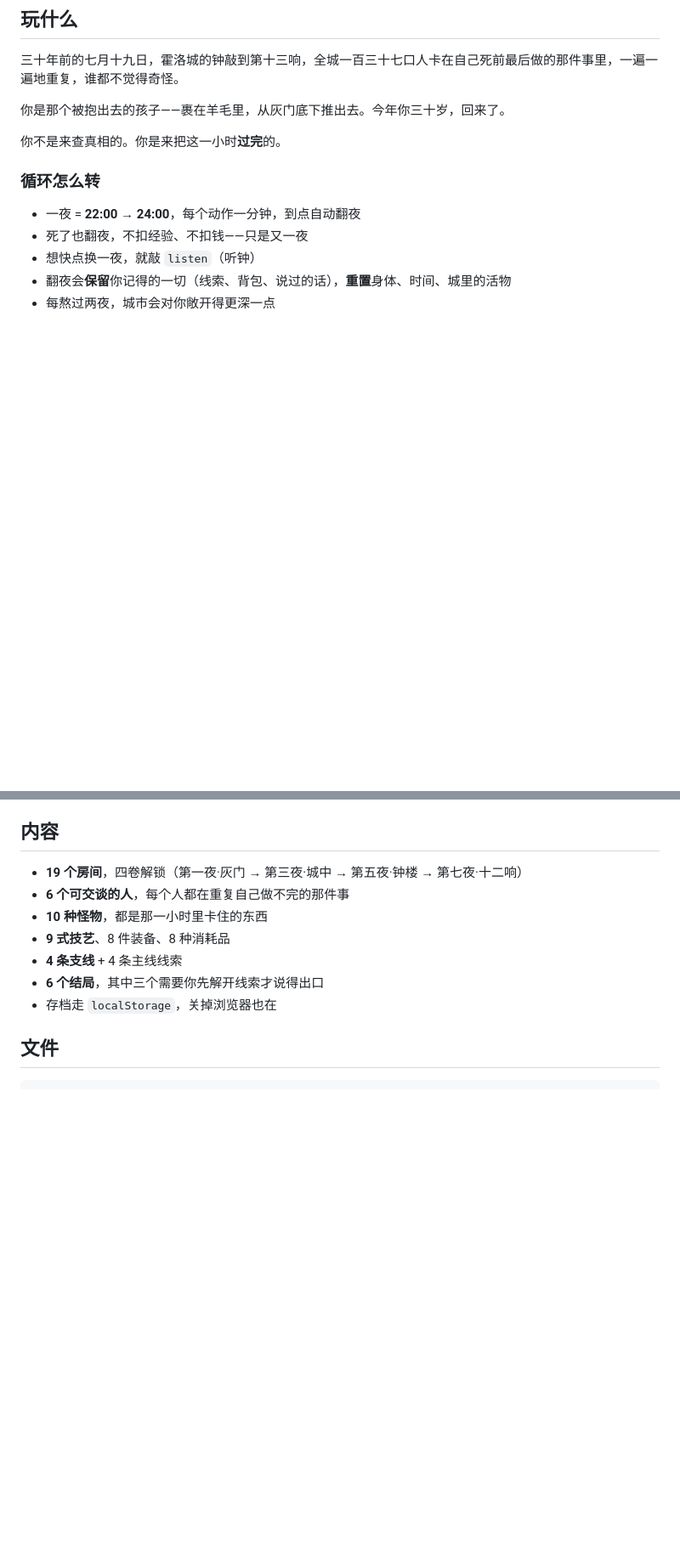
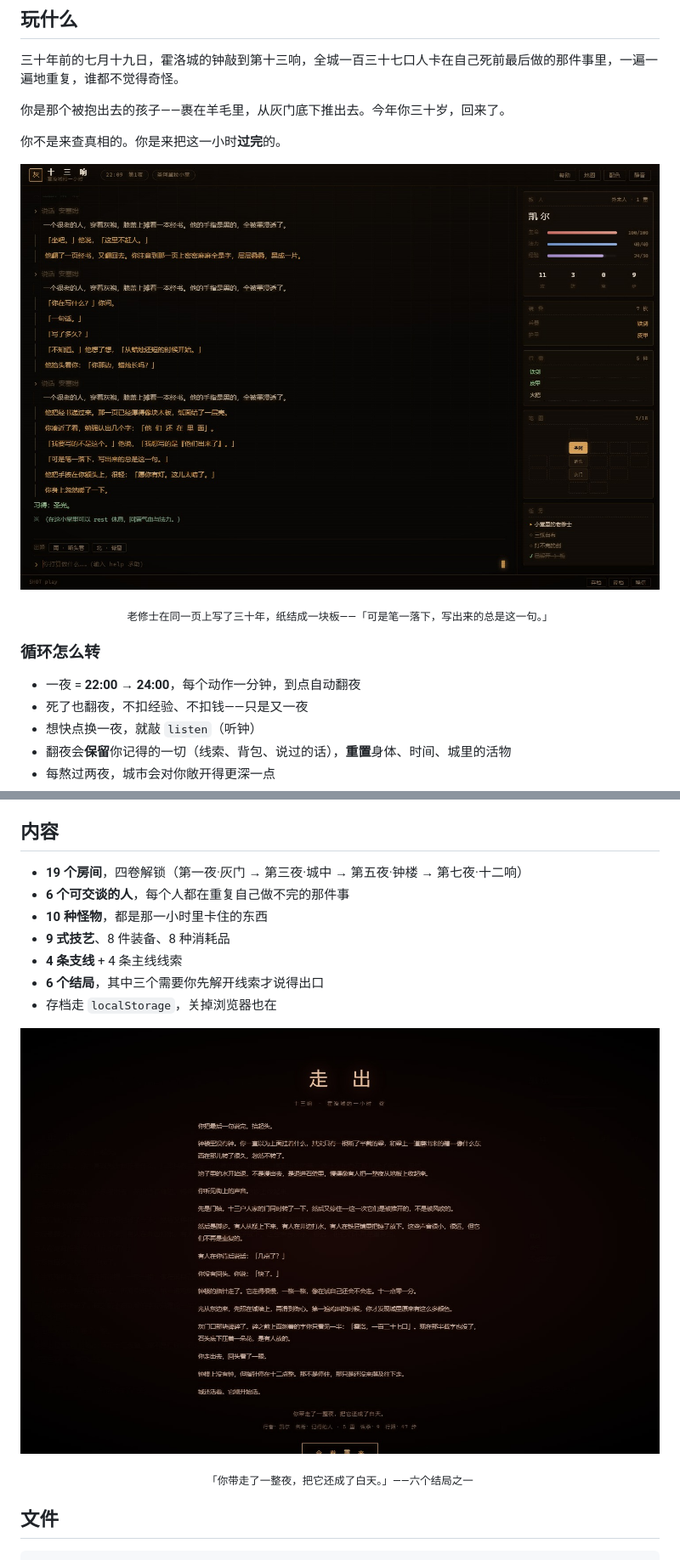
Before and after one commit to 3canCanNeed/ashcrown-mud, a Markdown page: README.md, 2 parts joined by grey strips. Shown at 85% size. Rendered like a GitHub page; blank space fills up the shorter version.

Commit message:
docs: README 补上三张截图（开场 / 对话 / 结局）

````diff
--- a/README.md
+++ b/README.md
@@ -19,6 +23,12 @@
 你是那个被抱出去的孩子——裹在羊毛里，从灰门底下推出去。今年你三十岁，回来了。
 
 你不是来查真相的。你是来把这一小时**过完**的。
+
+<p align="center">
+  <img src="screenshots/play.jpg" alt="游戏中：圣阿黛拉小堂，老修士安塞姆" width="840">
+</p>
+
+<p align="center"><sub>老修士在同一页上写了三十年，纸结成一块板——「可是笔一落下，写出来的总是这一句。」</sub></p>
 
 ### 循环怎么转
 
@@ -61,6 +71,12 @@
 - **6 个结局**，其中三个需要你先解开线索才说得出口
 - 存档走 `localStorage`，关掉浏览器也在
 
+<p align="center">
+  <img src="screenshots/ending.jpg" alt="结局：走出" width="840">
+</p>
+
+<p align="center"><sub>「你带走了一整夜，把它还成了白天。」——六个结局之一</sub></p>
+
 ## 文件
 
 ```
````
Also changed, not shown: other parts of README.md (+5 -1 lines).
